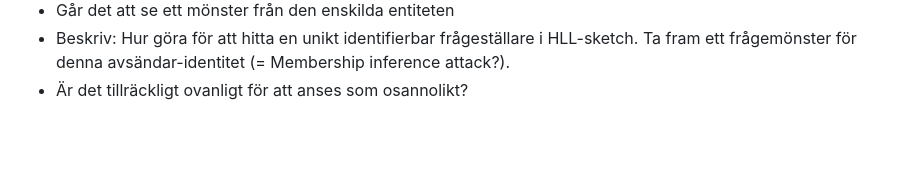
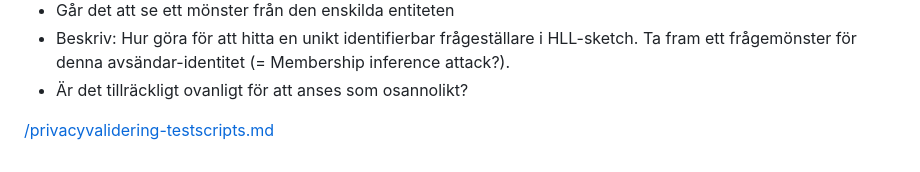
Before and after one commit to dnstapir/privacy-analysis, a Markdown page: privacyvalidering-patterns.md, the part around the change. Rendered like a GitHub page; blank space fills up the shorter version.

```diff
--- a/privacyvalidering-patterns.md
+++ b/privacyvalidering-patterns.md
@@ -57,3 +57,5 @@ Frågor:
 - Går det att se ett mönster från den enskilda entiteten
 - Beskriv: Hur göra för att hitta en unikt identifierbar frågeställare i HLL-sketch. Ta fram ett frågemönster för denna avsändar-identitet (= Membership inference attack?).
 - Är det tillräckligt ovanligt för att anses som osannolikt?
+
+[/privacyvalidering-testscripts.md](/privacyvalidering-testscripts.md)
```
Also changed, not shown: privacyvalidering-testscripts.md (+0 -2 lines).
